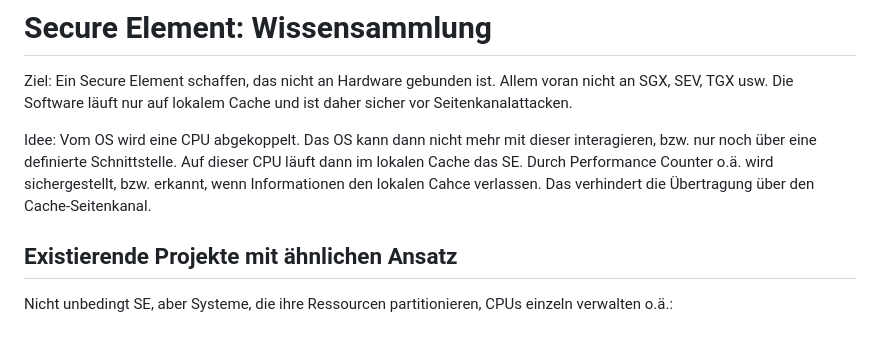
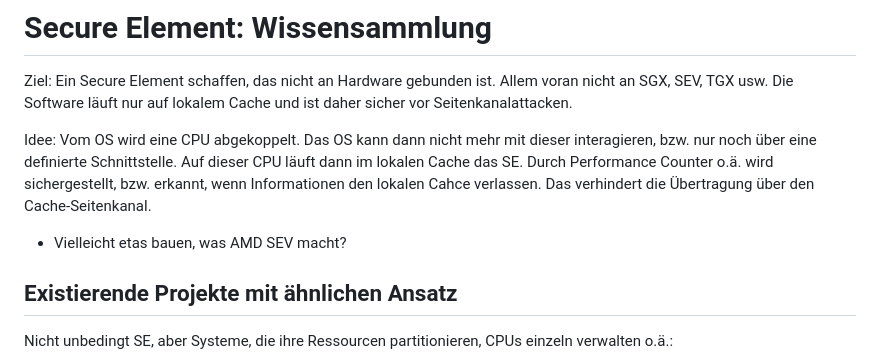
Before and after one commit to scholzp/thesis, a Markdown page: writing/notes/se.md, the part around the change. GitHub-like rendering; blank space fills up the shorter version.

Commit message:
Notes: Update

```diff
--- a/writing/notes/se.md
+++ b/writing/notes/se.md
@@ -8,6 +8,8 @@ interagieren, bzw. nur noch über eine definierte Schnittstelle. Auf dieser CPU
 läuft dann im lokalen Cache das SE. Durch Performance Counter o.ä. wird
 sichergestellt, bzw. erkannt, wenn Informationen den lokalen Cahce verlassen.
 Das verhindert die Übertragung über den Cache-Seitenkanal.
+
+* Vielleicht etas bauen, was AMD SEV macht?
 
 ## Existierende Projekte mit ähnlichen Ansatz
 Nicht unbedingt SE, aber Systeme, die ihre Ressourcen partitionieren, CPUs einzeln verwalten o.ä.:
```
Also changed, not shown: writing/notes/pc.md (added, +41 -0 lines), writing/notes/todo.md (added, +15 -0 lines).
